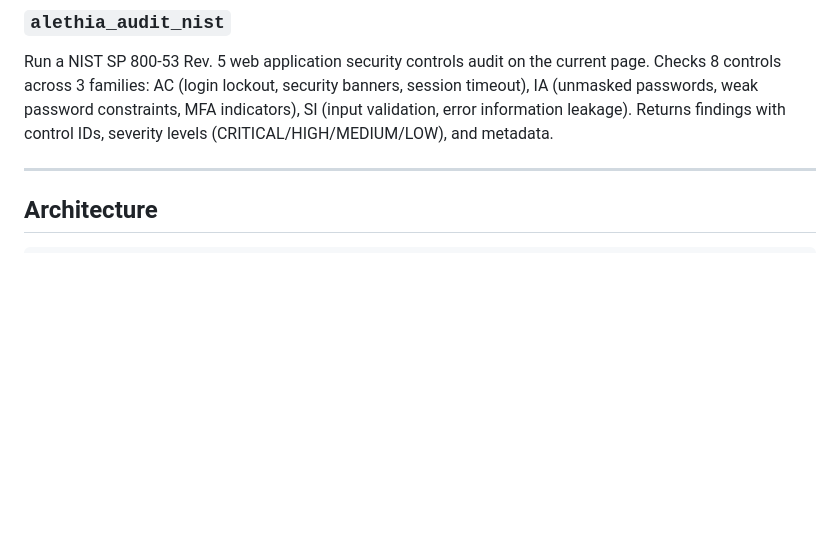
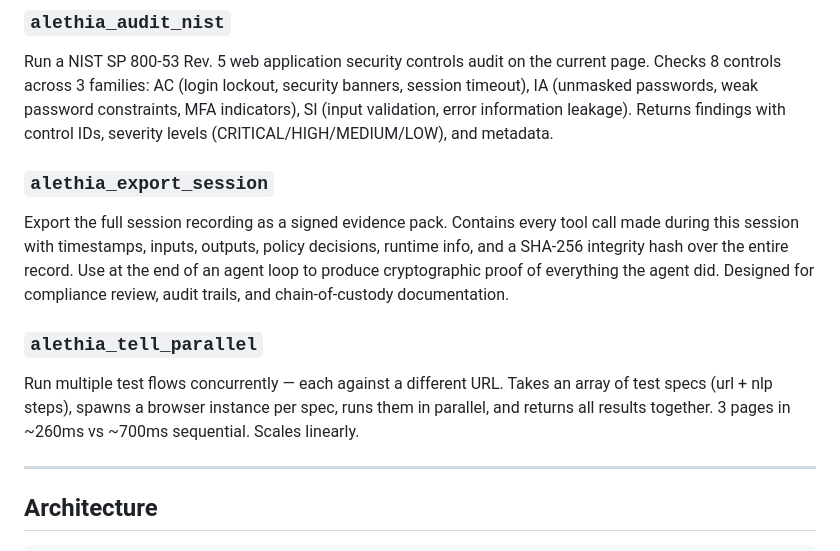
Before and after one commit to vitron-ai/alethia-mcp, a Markdown page: README.md, the part around the change. Drawn GitHub-style; blank space fills up the shorter version.

Commit message:
docs: add export_session + tell_parallel to README and Tessl docs

```diff
--- a/README.md
+++ b/README.md
@@ -213,6 +213,12 @@ Run a WCAG 2.1 AA accessibility audit on the current page. Checks 14 criteria in
 ### `alethia_audit_nist`
 Run a NIST SP 800-53 Rev. 5 web application security controls audit on the current page. Checks 8 controls across 3 families: AC (login lockout, security banners, session timeout), IA (unmasked passwords, weak password constraints, MFA indicators), SI (input validation, error information leakage). Returns findings with control IDs, severity levels (CRITICAL/HIGH/MEDIUM/LOW), and metadata.
 
+### `alethia_export_session`
+Export the full session recording as a signed evidence pack. Contains every tool call made during this session with timestamps, inputs, outputs, policy decisions, runtime info, and a SHA-256 integrity hash over the entire record. Use at the end of an agent loop to produce cryptographic proof of everything the agent did. Designed for compliance review, audit trails, and chain-of-custody documentation.
+
+### `alethia_tell_parallel`
+Run multiple test flows concurrently — each against a different URL. Takes an array of test specs (url + nlp steps), spawns a browser instance per spec, runs them in parallel, and returns all results together. 3 pages in ~260ms vs ~700ms sequential. Scales linearly.
+
 ---
 
 ## Architecture
```
Also changed, not shown: tessl/docs/index.md (+2 -0 lines).
